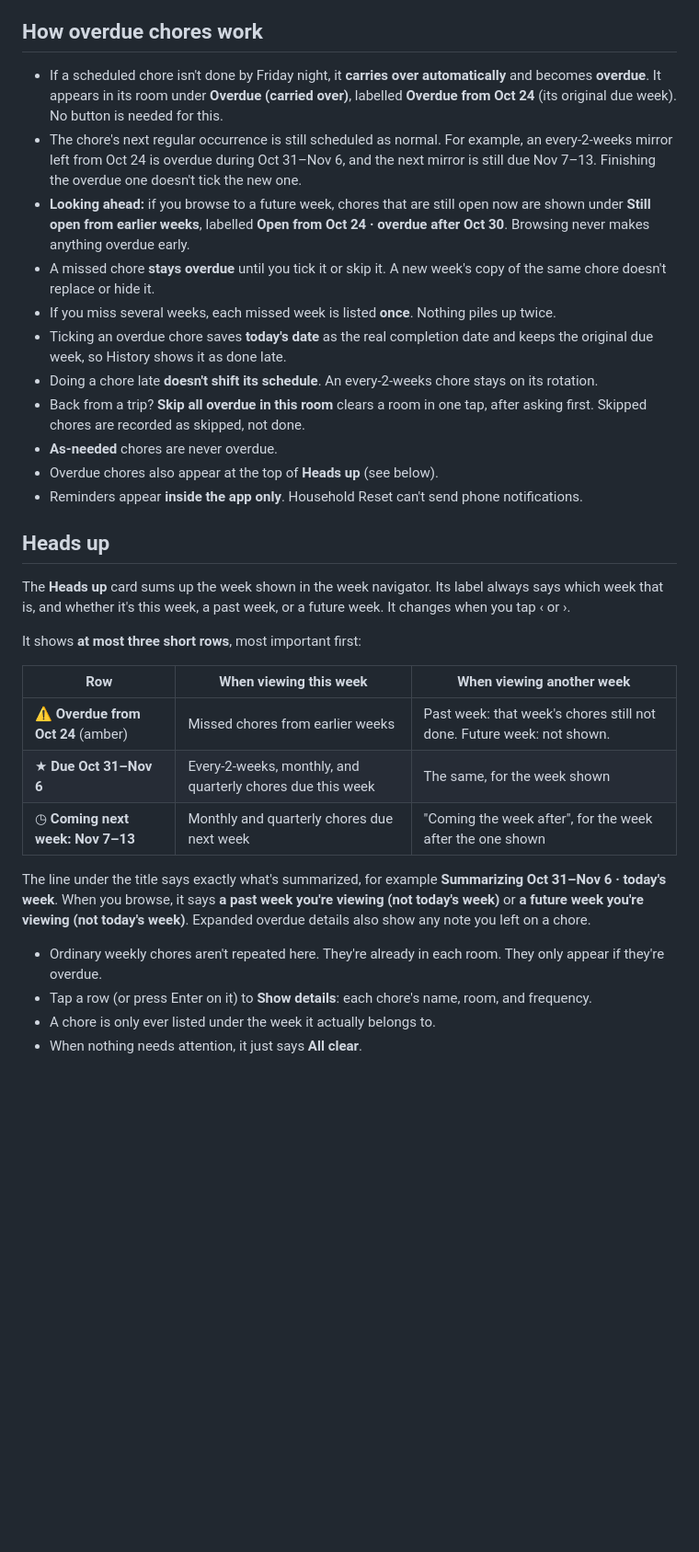
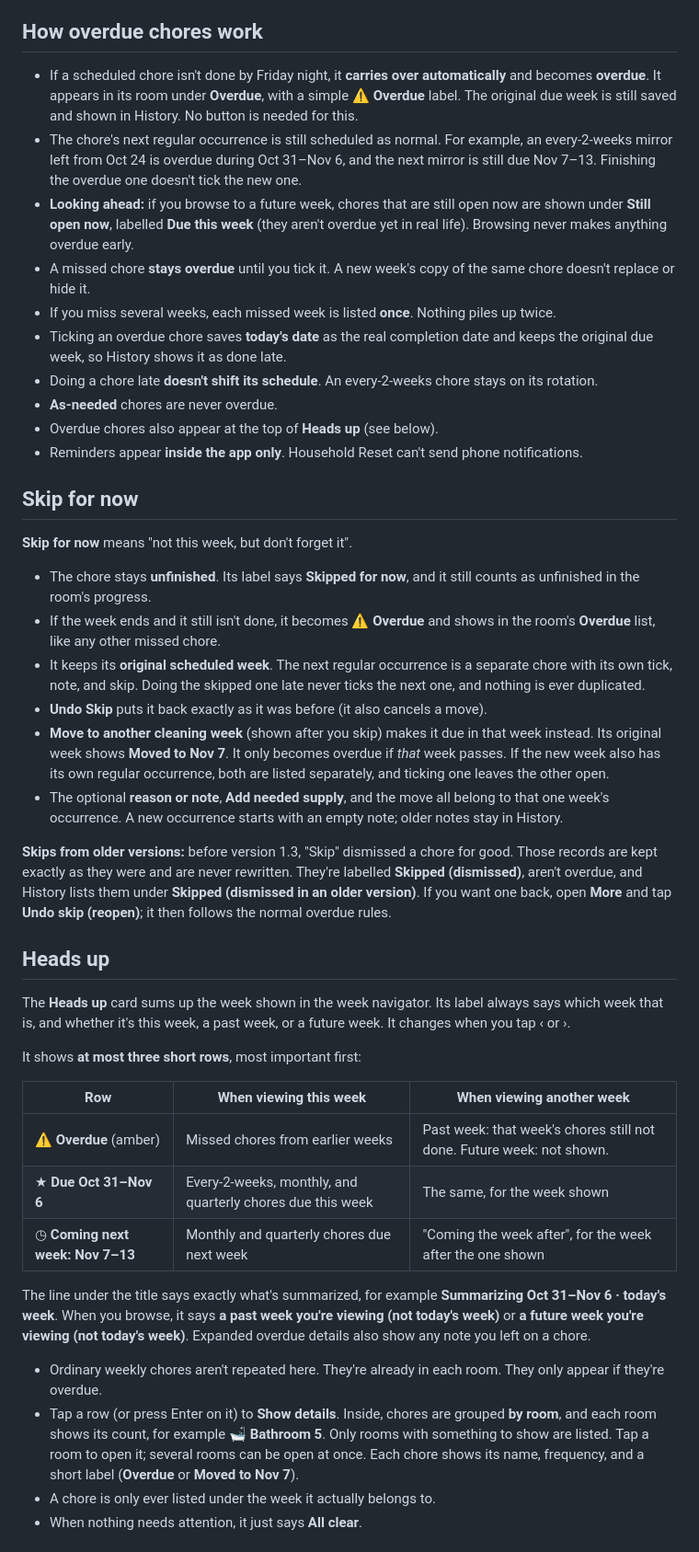
Before and after one commit to gannp301/household-reset, a Markdown page: README.md, the part around one of its changes. Shown at 92% size. Drawn GitHub-style; blank space fills up the shorter version.

Commit message:
household-reset: document Skip for now, simple labels, Heads up rooms, and laundry browsing vs. real date
Co-Authored-By: Claude <noreply@anthropic.com>
Claude-Session: https://claude.ai/code/session_01UAhxpQrXCwKeywZC76ie4L

```diff
--- a/README.md
+++ b/README.md
@@ -66,17 +66,29 @@ Changing how often a chore repeats starts its new schedule from the current week
 
 ## How overdue chores work
 
-- If a scheduled chore isn't done by Friday night, it **carries over automatically** and becomes **overdue**. It appears in its room under **Overdue (carried over)**, labelled **Overdue from Oct 24** (its original due week). No button is needed for this.
+- If a scheduled chore isn't done by Friday night, it **carries over automatically** and becomes **overdue**. It appears in its room under **Overdue**, with a simple **⚠ Overdue** label. The original due week is still saved and shown in History. No button is needed for this.
 - The chore's next regular occurrence is still scheduled as normal. For example, an every-2-weeks mirror left from Oct 24 is overdue during Oct 31–Nov 6, and the next mirror is still due Nov 7–13. Finishing the overdue one doesn't tick the new one.
-- **Looking ahead:** if you browse to a future week, chores that are still open now are shown under **Still open from earlier weeks**, labelled **Open from Oct 24 · overdue after Oct 30**. Browsing never makes anything overdue early.
-- A missed chore **stays overdue** until you tick it or skip it. A new week's copy of the same chore doesn't replace or hide it.
+- **Looking ahead:** if you browse to a future week, chores that are still open now are shown under **Still open now**, labelled **Due this week** (they aren't overdue yet in real life). Browsing never makes anything overdue early.
+- A missed chore **stays overdue** until you tick it. A new week's copy of the same chore doesn't replace or hide it.
 - If you miss several weeks, each missed week is listed **once**. Nothing piles up twice.
 - Ticking an overdue chore saves **today's date** as the real completion date and keeps the original due week, so History shows it as done late.
 - Doing a chore late **doesn't shift its schedule**. An every-2-weeks chore stays on its rotation.
-- Back from a trip? **Skip all overdue in this room** clears a room in one tap, after asking first. Skipped chores are recorded as skipped, not done.
 - **As-needed** chores are never overdue.
 - Overdue chores also appear at the top of **Heads up** (see below).
 - Reminders appear **inside the app only**. Household Reset can't send phone notifications.
+
+## Skip for now
+
+**Skip for now** means "not this week, but don't forget it".
+
+- The chore stays **unfinished**. Its label says **Skipped for now**, and it still counts as unfinished in the room's progress.
+- If the week ends and it still isn't done, it becomes **⚠ Overdue** and shows in the room's **Overdue** list, like any other missed chore.
+- It keeps its **original scheduled week**. The next regular occurrence is a separate chore with its own tick, note, and skip. Doing the skipped one late never ticks the next one, and nothing is ever duplicated.
+- **Undo Skip** puts it back exactly as it was before (it also cancels a move).
+- **Move to another cleaning week** (shown after you skip) makes it due in that week instead. Its original week shows **Moved to Nov 7**. It only becomes overdue if *that* week passes. If the new week also has its own regular occurrence, both are listed separately, and ticking one leaves the other open.
+- The optional **reason or note**, **Add needed supply**, and the move all belong to that one week's occurrence. A new occurrence starts with an empty note; older notes stay in History.
+
+**Skips from older versions:** before version 1.3, "Skip" dismissed a chore for good. Those records are kept exactly as they were and are never rewritten. They're labelled **Skipped (dismissed)**, aren't overdue, and History lists them under **Skipped (dismissed in an older version)**. If you want one back, open **More** and tap **Undo skip (reopen)**; it then follows the normal overdue rules.
 
 ## Heads up
 
@@ -86,14 +98,14 @@ It shows **at most three short rows**, most important first:
 
 | Row | When viewing this week | When viewing another week |
 |-----|------------------------|---------------------------|
-| ⚠ **Overdue from Oct 24** (amber) | Missed chores from earlier weeks | Past week: that week's chores still not done. Future week: not shown. |
+| ⚠ **Overdue** (amber) | Missed chores from earlier weeks | Past week: that week's chores still not done. Future week: not shown. |
 | ★ **Due Oct 31–Nov 6** | Every-2-weeks, monthly, and quarterly chores due this week | The same, for the week shown |
 | ◷ **Coming next week: Nov 7–13** | Monthly and quarterly chores due next week | "Coming the week after", for the week after the one shown |
 
 The line under the title says exactly what's summarized, for example **Summarizing Oct 31–Nov 6 · today's week**. When you browse, it says **a past week you're viewing (not today's week)** or **a future week you're viewing (not today's week)**. Expanded overdue details also show any note you left on a chore.
 
 - Ordinary weekly chores aren't repeated here. They're already in each room. They only appear if they're overdue.
-- Tap a row (or press Enter on it) to **Show details**: each chore's name, room, and frequency.
+- Tap a row (or press Enter on it) to **Show details**. Inside, chores are grouped **by room**, and each room shows its count, for example **🛁 Bathroom 5**. Only rooms with something to show are listed. Tap a room to open it; several rooms can be open at once. Each chore shows its name, frequency, and a short label (**Overdue** or **Moved to Nov 7**).
 - A chore is only ever listed under the week it actually belongs to.
 - When nothing needs attention, it just says **All clear**.
 
```
Also changed, not shown: other parts of README.md (+11 -2 lines).
